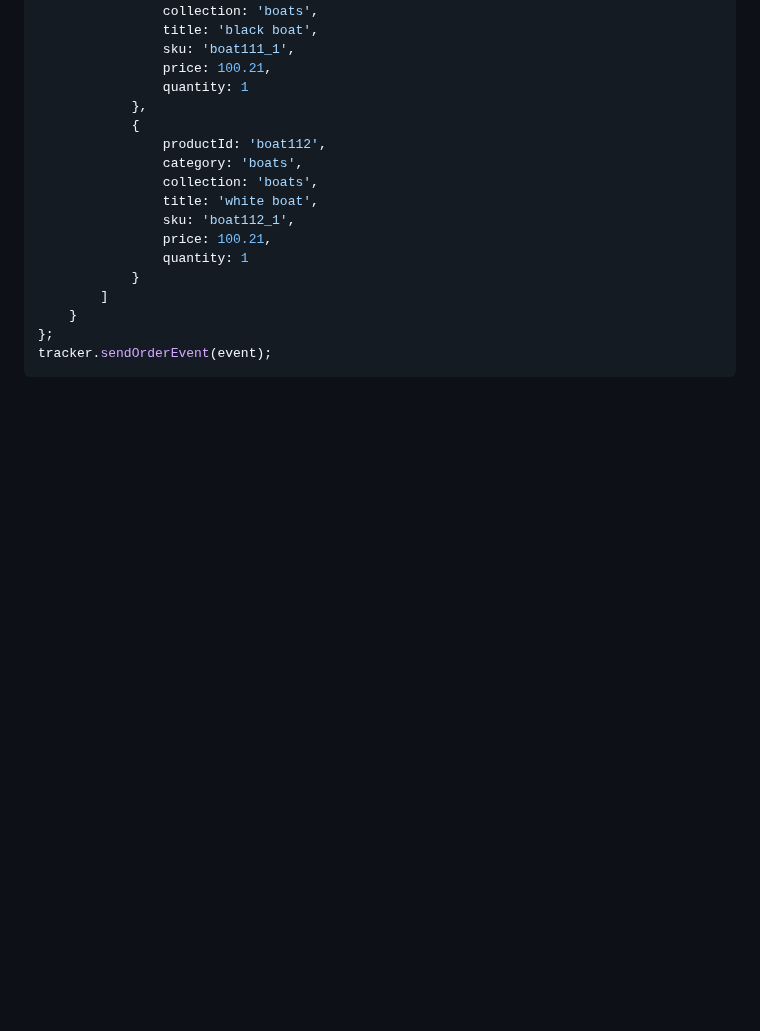
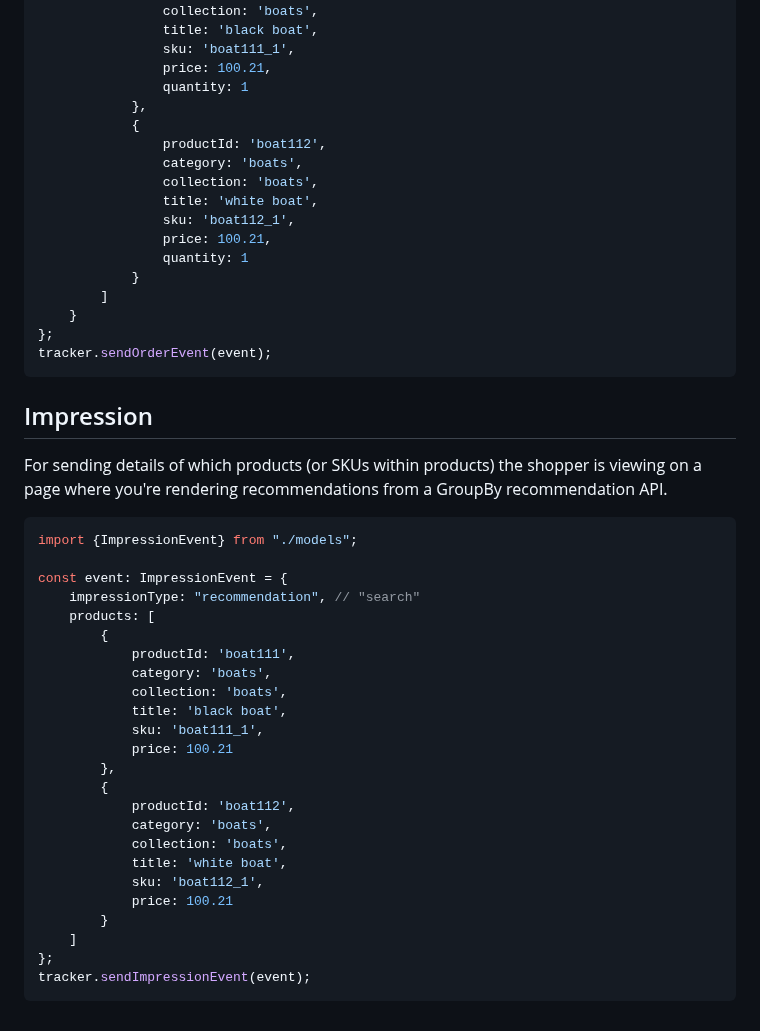
Before and after one commit to groupby/gb-tracker-client, a Markdown page: docs/event-types.md, the part around one of its changes. GitHub-like rendering; blank space fills up the shorter version.

````diff
--- a/docs/event-types.md
+++ b/docs/event-types.md
@@ -235,3 +200,33 @@ const event: OrderEvent = {
 };
 tracker.sendOrderEvent(event);
 ```
+
+## Impression
+For sending details of which products (or SKUs within products) the shopper is viewing on a page where you're rendering recommendations from a GroupBy recommendation API.
+
+```typescript
+import {ImpressionEvent} from "./models";
+
+const event: ImpressionEvent = {
+    impressionType: "recommendation", // "search"
+    products: [
+        {
+            productId: 'boat111',
+            category: 'boats',
+            collection: 'boats',
+            title: 'black boat',
+            sku: 'boat111_1',
+            price: 100.21
+        },
+        {
+            productId: 'boat112',
+            category: 'boats',
+            collection: 'boats',
+            title: 'white boat',
+            sku: 'boat112_1',
+            price: 100.21
+        }
+    ]
+};
+tracker.sendImpressionEvent(event);
+```
````
Also changed, not shown: other parts of docs/event-types.md (+5 -40 lines).
